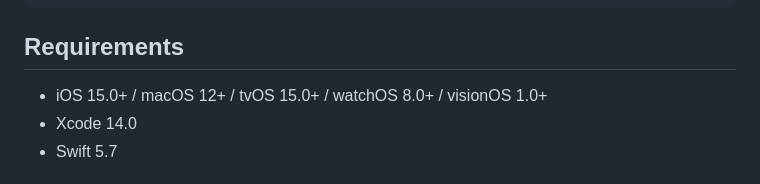
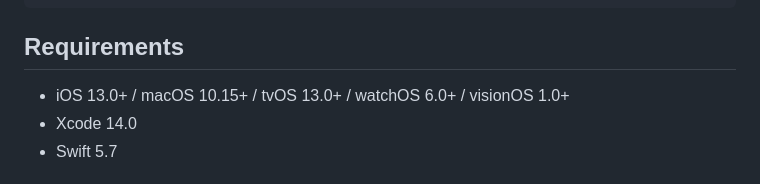
Before and after one commit to space-code/typhoon, a Markdown page: README.md, the part around the change. GitHub-like rendering.

```diff
--- a/README.md
+++ b/README.md
@@ -52,7 +52,7 @@ do {
 
 ## Requirements
 
-- iOS 15.0+ / macOS 12+ / tvOS 15.0+ / watchOS 8.0+ / visionOS 1.0+
+- iOS 13.0+ / macOS 10.15+ / tvOS 13.0+ / watchOS 6.0+ / visionOS 1.0+
 - Xcode 14.0
 - Swift 5.7
 
```
